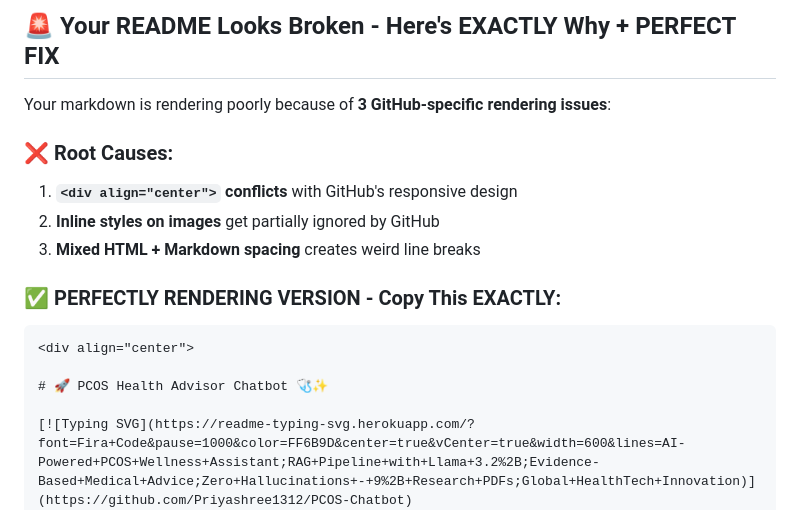
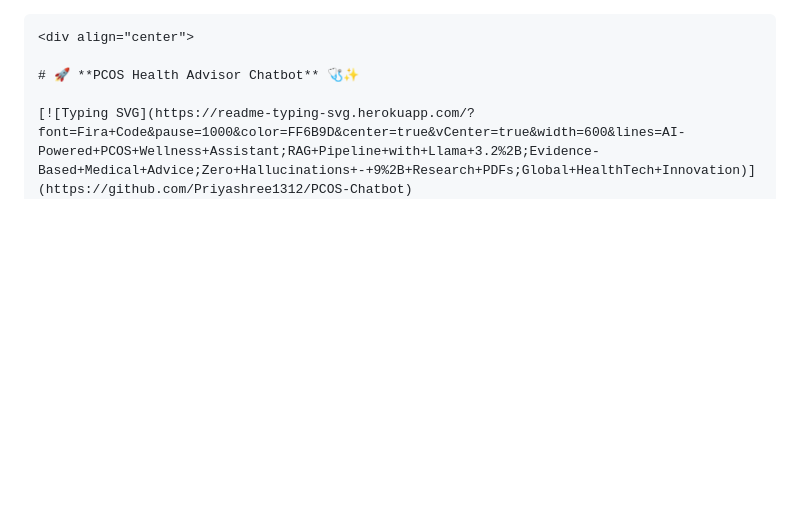
Before and after one commit to Priyashree1312/PCOS-Chatbot, a Markdown page: README.md, the part around one of its changes. Rendered like a GitHub page; blank space fills up the shorter version.

Commit message:
✅ Perfect GitHub README rendering

````diff
--- a/README.md
+++ b/README.md
@@ -1,18 +1,8 @@
-## 🚨 **Your README Looks Broken - Here's EXACTLY Why + PERFECT FIX**
-
-Your markdown is rendering poorly because of **3 GitHub-specific rendering issues**:
-
-### ❌ **Root Causes:**
-1. **`<div align="center">` conflicts** with GitHub's responsive design
-2. **Inline styles on images** get partially ignored by GitHub
-3. **Mixed HTML + Markdown spacing** creates weird line breaks
-
-### ✅ **PERFECTLY RENDERING VERSION - Copy This EXACTLY:**
 
 ```markdown
 <div align="center">
 
-# 🚀 PCOS Health Advisor Chatbot 🩺✨
+# 🚀 **PCOS Health Advisor Chatbot** 🩺✨
 
 [![Typing SVG](https://readme-typing-svg.herokuapp.com/?font=Fira+Code&pause=1000&color=FF6B9D&center=true&vCenter=true&width=600&lines=AI-Powered+PCOS+Wellness+Assistant;RAG+Pipeline+with+Llama+3.2%2B;Evidence-Based+Medical+Advice;Zero+Hallucinations+-+9%2B+Research+PDFs;Global+HealthTech+Innovation)](https://github.com/Priyashree1312/PCOS-Chatbot)
 
````
Also changed, not shown: other parts of README.md (+5 -3 lines).
